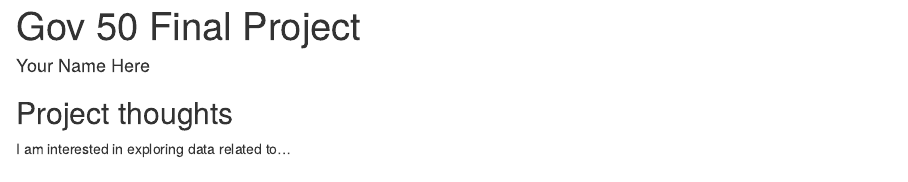
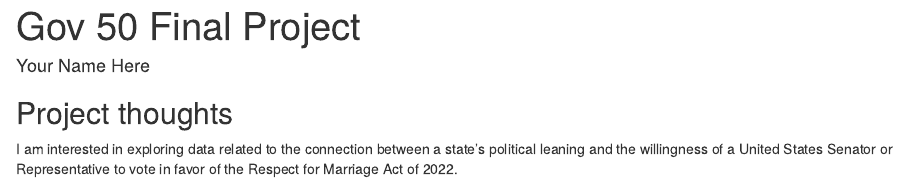
Before and after one commit to austenwyche/gov50-final-project, an R Markdown document (index.Rmd): the page in a window 1100 px wide, from its top. Rendered offline with R 4.5, knitr and Pandoc, with nearby package versions; drawn as R Markdown's standard HTML page in place of the format the file asks for.

Commit message:
Updated my name and ideas for the final project

```diff
--- a/index.Rmd
+++ b/index.Rmd
@@ -11,4 +11,4 @@ output:
 
 ## Project thoughts
 
-I am interested in exploring data related to...
+I am interested in exploring data related to the connection between a state's political leaning and the willingness of a United States Senator or Representative to vote in favor of the Respect for Marriage Act of 2022.
```
Also changed, not shown: index.html.
